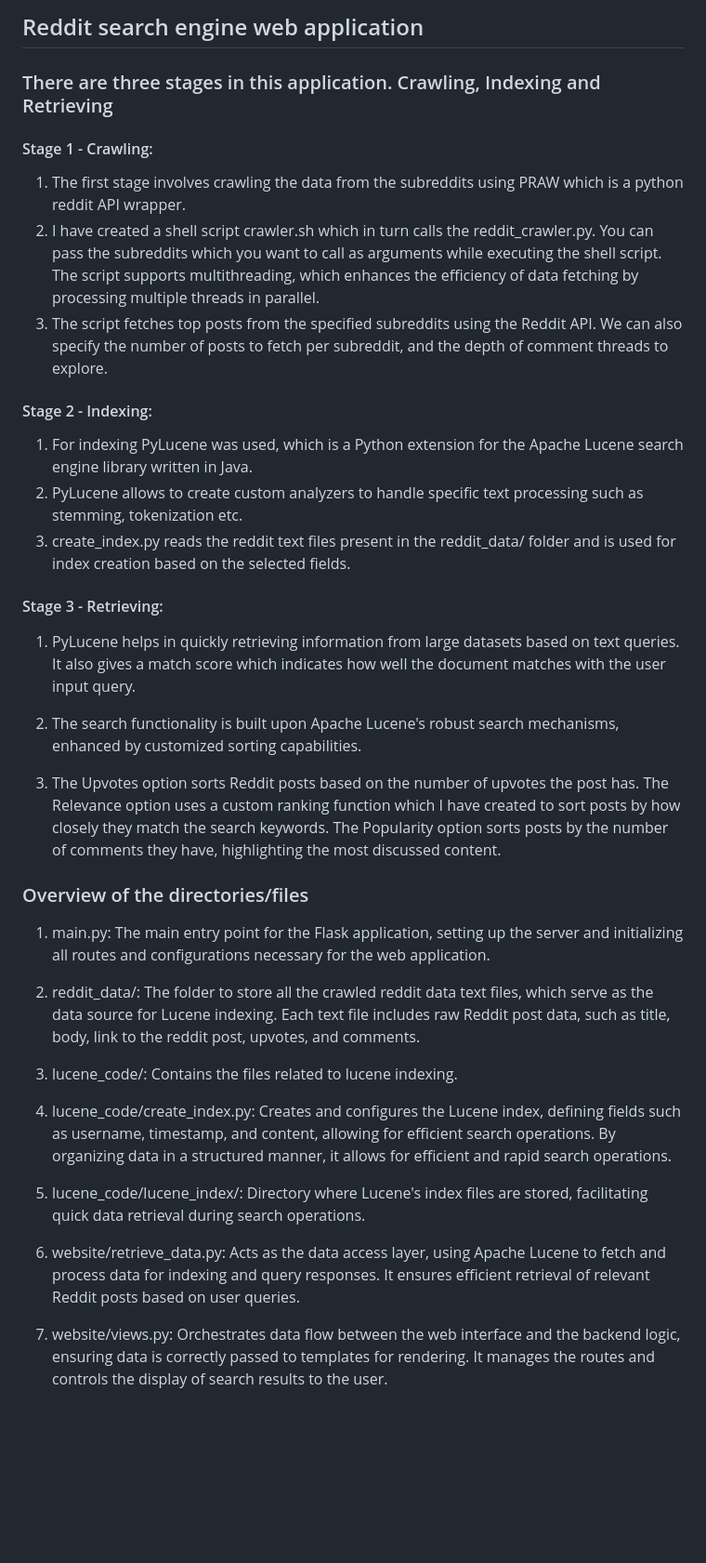
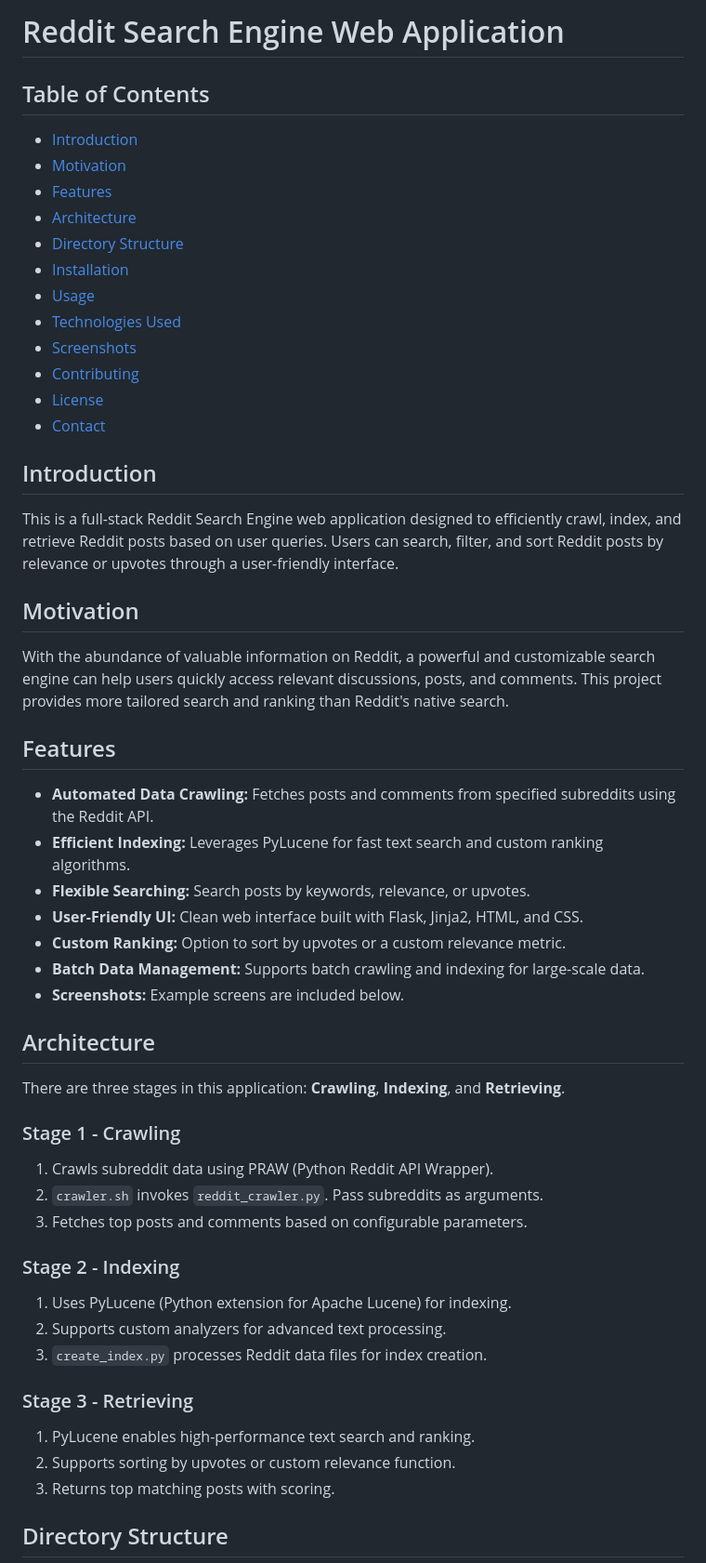
Before and after one commit to varunmedi/reddit-search-engine, a Markdown page: README.md, the part around one of its changes. Shown at 93% size. Rendered like a GitHub page; blank space fills up the shorter version.

```diff
--- a/README.md
+++ b/README.md
@@ -1,40 +1,59 @@
-## Reddit search engine web application
+# Reddit Search Engine Web Application
 
-### There are three stages in this application. Crawling, Indexing and Retrieving
+## Table of Contents
 
-#### Stage 1 - Crawling:
-1. The first stage involves crawling the data from the subreddits using PRAW which is a python reddit API wrapper.
-2. I have created a shell script crawler.sh which in turn calls the reddit_crawler.py. You can pass the subreddits which you want to call as arguments while executing the shell script. The script supports multithreading, which enhances the efficiency of data fetching by processing multiple threads in parallel.
-3. The script fetches top posts from the specified subreddits using the Reddit API. We can also specify the number of posts to fetch per subreddit, and the depth of comment threads to explore.
+- [Introduction](#introduction)
+- [Motivation](#motivation)
+- [Features](#features)
+- [Architecture](#architecture)
+- [Directory Structure](#directory-structure)
+- [Installation](#installation)
+- [Usage](#usage)
+- [Technologies Used](#technologies-used)
+- [Screenshots](#screenshots)
+- [Contributing](#contributing)
+- [License](#license)
+- [Contact](#contact)
 
-#### Stage 2 - Indexing:
-1. For indexing PyLucene was used, which is a Python extension for the Apache Lucene search engine library written in Java.
-2. PyLucene allows to create custom analyzers to handle specific text processing such as stemming, tokenization etc.
-3. create_index.py reads the reddit text files present in the reddit_data/ folder and is used for index creation based on the selected fields.
+## Introduction
 
-#### Stage 3 - Retrieving:
+This is a full-stack Reddit Search Engine web application designed to efficiently crawl, index, and retrieve Reddit posts based on user queries. Users can search, filter, and sort Reddit posts by relevance or upvotes through a user-friendly interface.
 
-1. PyLucene helps in quickly retrieving information from large datasets based on text queries. It also gives a match score which indicates how well the document matches with the user input query.
+## Motivation
 
-2. The search functionality is built upon Apache Lucene's robust search mechanisms, enhanced by customized sorting capabilities.
+With the abundance of valuable information on Reddit, a powerful and customizable search engine can help users quickly access relevant discussions, posts, and comments. This project provides more tailored search and ranking than Reddit's native search.
 
-3. The Upvotes option sorts Reddit posts based on the number of upvotes the post has. The Relevance option uses a custom ranking function which I have created to sort posts by how closely they match the search keywords. The Popularity option sorts posts by the number of comments they have, highlighting the most discussed content.
+## Features
 
+- **Automated Data Crawling:** Fetches posts and comments from specified subreddits using the Reddit API.
+- **Efficient Indexing:** Leverages PyLucene for fast text search and custom ranking algorithms.
+- **Flexible Searching:** Search posts by keywords, relevance, or upvotes.
+- **User-Friendly UI:** Clean web interface built with Flask, Jinja2, HTML, and CSS.
+- **Custom Ranking:** Option to sort by upvotes or a custom relevance metric.
+- **Batch Data Management:** Supports batch crawling and indexing for large-scale data.
+- **Screenshots:** Example screens are included below.
 
+## Architecture
 
-### Overview of the directories/files
+There are three stages in this application: **Crawling**, **Indexing**, and **Retrieving**.
 
-1. main.py: The main entry point for the Flask application, setting up the server and initializing all routes and configurations necessary for the web application.
+### Stage 1 - Crawling
 
-2. reddit_data/: The folder to store all the crawled reddit data text files, which serve as the data source for Lucene indexing. Each text file includes raw Reddit post data, such as title, body, link to the reddit post, upvotes, and comments.
+1. Crawls subreddit data using PRAW (Python Reddit API Wrapper).
+2. `crawler.sh` invokes `reddit_crawler.py`. Pass subreddits as arguments.
+3. Fetches top posts and comments based on configurable parameters.
 
-3. lucene_code/: Contains the files related to lucene indexing.
+### Stage 2 - Indexing
 
-4. lucene_code/create_index.py: Creates and configures the Lucene index, defining fields such as username, timestamp, and content, allowing for efficient search operations. By organizing data in a structured manner, it allows for efficient and rapid search operations.
+1. Uses PyLucene (Python extension for Apache Lucene) for indexing.
+2. Supports custom analyzers for advanced text processing.
+3. `create_index.py` processes Reddit data files for index creation.
 
-5. lucene_code/lucene_index/: Directory where Lucene's index files are stored, facilitating quick data retrieval during search operations.
+### Stage 3 - Retrieving
 
-6. website/retrieve_data.py: Acts as the data access layer, using Apache Lucene to fetch and process data for indexing and query responses. It ensures efficient retrieval of relevant Reddit posts based on user queries.
+1. PyLucene enables high-performance text search and ranking.
+2. Supports sorting by upvotes or custom relevance function.
+3. Returns top matching posts with scoring.
 
-7. website/views.py: Orchestrates data flow between the web interface and the backend logic, ensuring data is correctly passed to templates for rendering. It manages the routes and controls the display of search results to the user.
+## Directory Structure
 
```
Also changed, not shown: other parts of README.md (+63 -14 lines).
